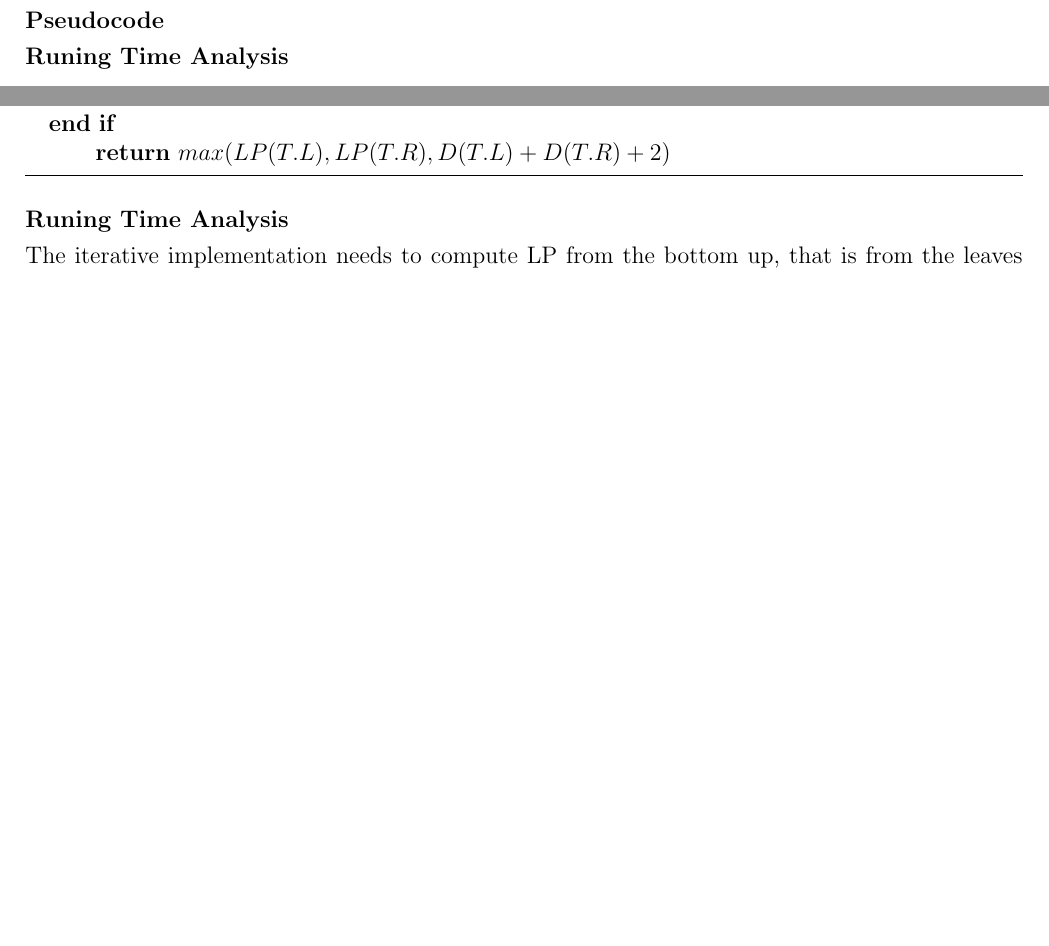
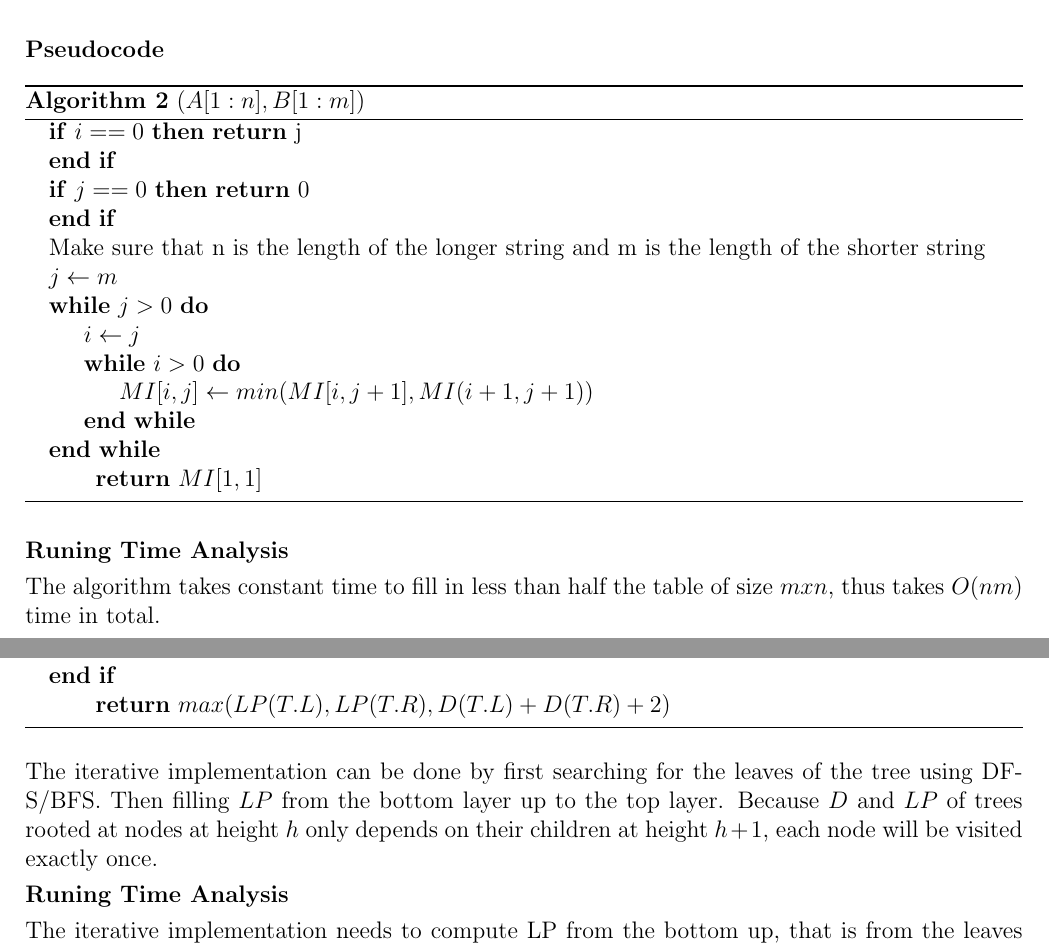
Before and after one commit to JohnnyBuiJB/cs515-algorithms, a LaTeX document (pa1/doc/pa1.tex): two parts of pages 5 and 7 of 13 before the commit and two parts of pages 6 and 8 of 14 after it, joined at a grey line, cut so that both start at the same text, the shorter picture padded with empty space. Compiled offline with pdfLaTeX.

Commit message:
[pa1] wrapped up

```diff
--- a/pa1/doc/pa1.tex
+++ b/pa1/doc/pa1.tex
@@ -211,6 +213,33 @@ Assume that we know the minimum number of insertions k needed to transform A to
+\begin{algorithm}
+\caption{$(A[1:n],B[1:m])$}\label{alg:q2-MI}
+\begin{algorithmic}
+    \If{$i == 0$}
+        \Return j
+    \EndIf
+
+    \If{$j == 0$}
+        \Return 0
+    \EndIf
+
+    \State Make sure that n is the length of the longer string and m is the length of the shorter string
+
+    \State $j \gets m$\
+
+    \While{$j > 0$}
+        \State $i \gets j$\
+
+        \While{$i > 0$}
+            \State $MI[i,j] \gets min(MI[i,j+1],MI(i+1,j+1))$\
+        \EndWhile
+    \EndWhile
+
+    \Return $MI[1,1]$
+\end{algorithmic}
+\end{algorithm}
 
 \textbf{Runing Time Analysis}
 
+The algorithm takes constant time to fill in less than half the table of size $mxn$, thus takes $O(nm)$ time in total.
 %==============================================================================%
 \newpage
 \begin{problem}{3}
@@ -281,6 +311,8 @@ For this problem, a recursive implementation seems to be more efficient, readabl
     \Return $max(LP(T.L), LP(T.R), D(T.L) + D(T.R) + 2)$
 \end{algorithmic}
 \end{algorithm}
+
+The iterative implementation can be done by first searching for the leaves of the tree using DFS/BFS. Then filling $LP$ from the bottom layer up to the top layer. Because $D$ and $LP$ of trees rooted at nodes at height $h$ only depends on their children at height $h + 1$, each node will be visited exactly once.
 
 \textbf{Runing Time Analysis}
 
```
Also changed, not shown: pa1/doc/pa1.pdf, pa1/doc/pa1.tex (5 more changed lines).
